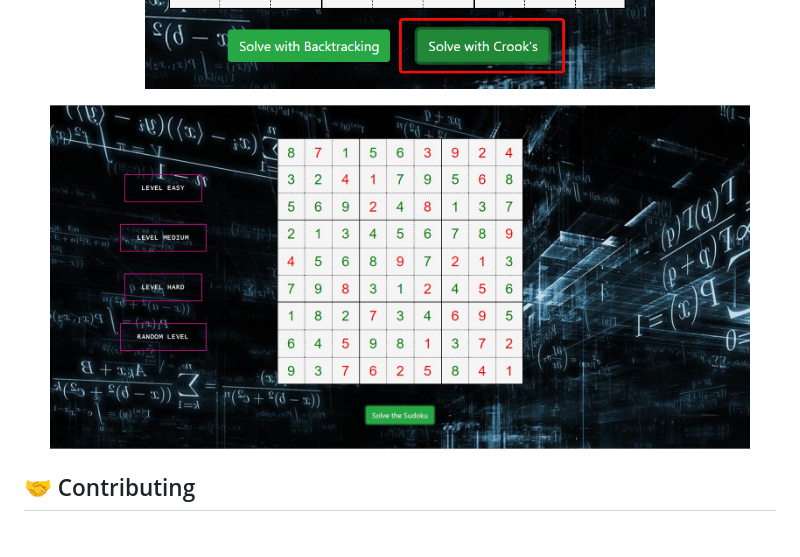
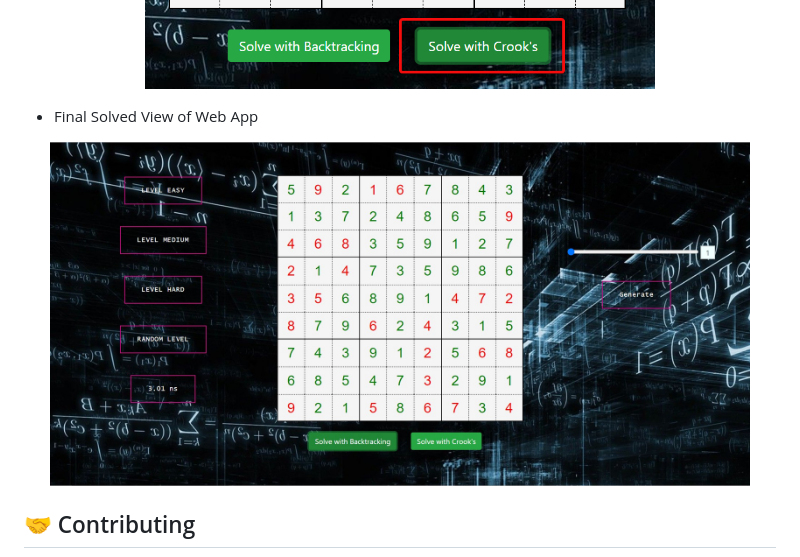
Before and after one commit to BhagyaRana/SUDOKU-SOLVER, a Markdown page: README.md, the part around the change printed below. Drawn GitHub-style; pictures changed too: image/FINAL_SOLVED.jpg (deleted), image/FINAL_SOLVED_VIEW.jpg (added); blank space fills up the shorter version.

```diff
--- a/README.md
+++ b/README.md
@@ -68,8 +68,10 @@ This Web App Automatically Generates Sudoku Puzzle Based on Various Difficulty L
   <img src="image/SOLVED_USING_CROOK.png" width="700" alt="Crooks Solved">
 </p>
 
+- Final Solved View of Web App
+
 <p align="center">
-  <img src="image/FINAL_SOLVED.jpg" width="700" alt="Final Solved Puzzle">
+  <img src="image/FINAL_SOLVED_VIEW.jpg" width="700" alt="Final Solved Puzzle">
 </p>
 
 ## 🤝 Contributing
```
Also changed, not shown: other parts of README.md (+2 -2 lines), image/TIME_TAKEN.png, image/easy-lvl-time.png (deleted), image/hard-lvl-time.png (deleted), image/medium-lvl-time.png (deleted).
